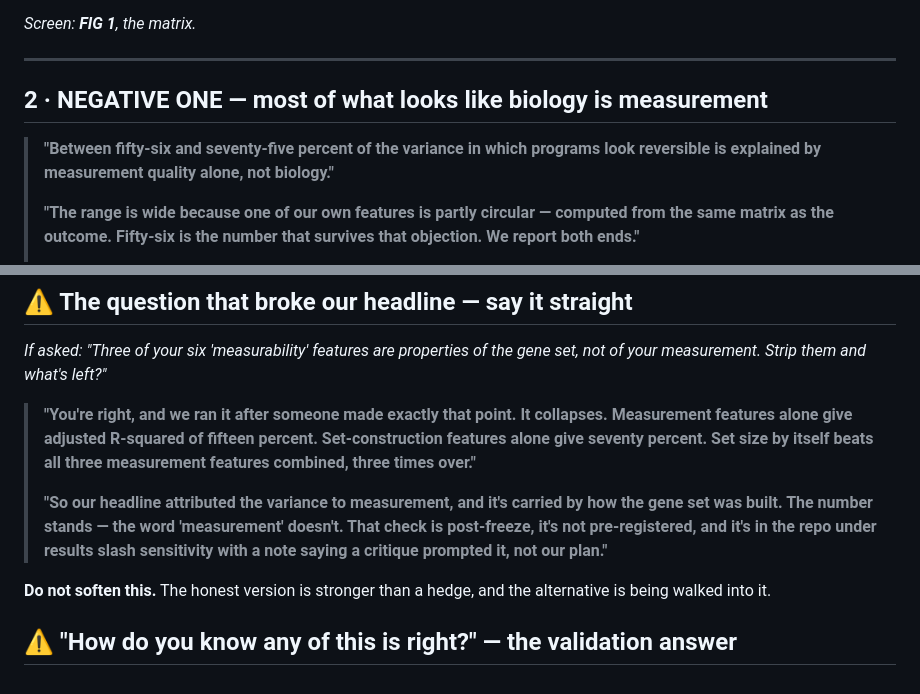
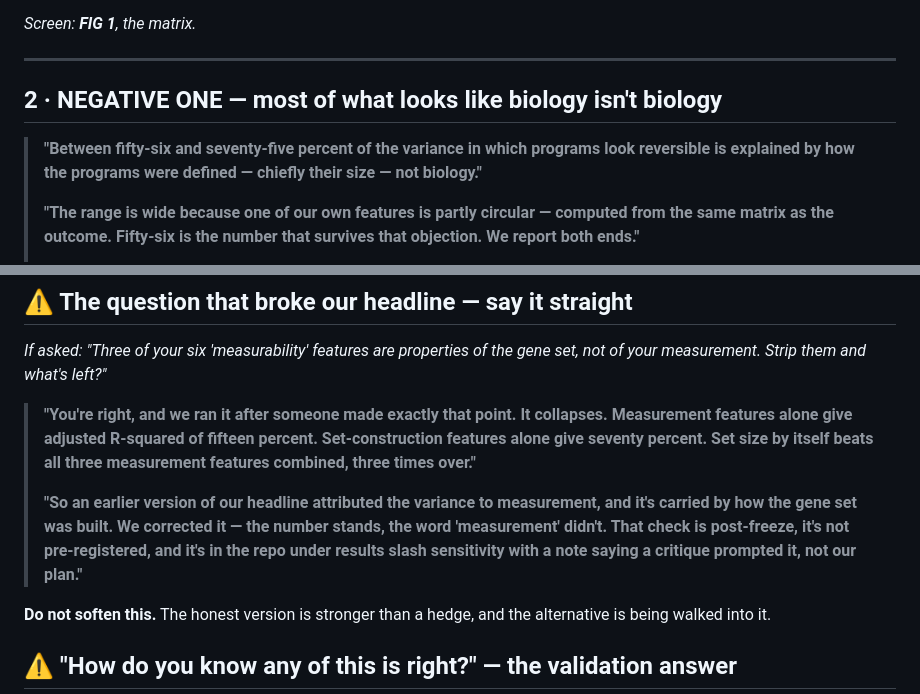
Before and after one commit to alejandro-publius/denali, a Markdown page: docs/DEMO.md, 2 parts joined by grey strips. Drawn GitHub-style.

Commit message:
Copy: attribute the 56-75% finding to set construction, not measurement
Aligns REPORT, the demo script, and the README tagline with LIMITATIONS
section 0 — the variance is carried by how gene sets are defined (chiefly
size), not by measurement quality. Also past-tenses the demo's prepared
response so it describes the now-corrected headline. Copy only; no numbers
changed.

Co-Authored-By: Claude Opus 4.8 (1M context) <noreply@anthropic.com>

```diff
--- a/docs/DEMO.md
+++ b/docs/DEMO.md
@@ -21,9 +21,9 @@
 
 ---
 
-## 2 · NEGATIVE ONE — most of what looks like biology is measurement
+## 2 · NEGATIVE ONE — most of what looks like biology isn't biology
 
-> **"Between fifty-six and seventy-five percent of the variance in which programs look reversible is explained by measurement quality alone, not biology."**
+> **"Between fifty-six and seventy-five percent of the variance in which programs look reversible is explained by how the programs were defined — chiefly their size — not biology."**
 >
 > **"The range is wide because one of our own features is partly circular — computed from the same matrix as the outcome. Fifty-six is the number that survives that objection. We report both ends."**
 >
@@ -123,7 +123,7 @@
 
 > **"You're right, and we ran it after someone made exactly that point. It collapses. Measurement features alone give adjusted R-squared of fifteen percent. Set-construction features alone give seventy percent. Set size by itself beats all three measurement features combined, three times over."**
 >
-> **"So our headline attributed the variance to measurement, and it's carried by how the gene set was built. The number stands — the word 'measurement' doesn't. That check is post-freeze, it's not pre-registered, and it's in the repo under results slash sensitivity with a note saying a critique prompted it, not our plan."**
+> **"So an earlier version of our headline attributed the variance to measurement, and it's carried by how the gene set was built. We corrected it — the number stands, the word 'measurement' didn't. That check is post-freeze, it's not pre-registered, and it's in the repo under results slash sensitivity with a note saying a critique prompted it, not our plan."**
 
 **Do not soften this.** The honest version is stronger than a hedge, and the
 alternative is being walked into it.
```
Also changed, not shown: README.md (+1 -1 lines), REPORT.md (+1 -1 lines).
